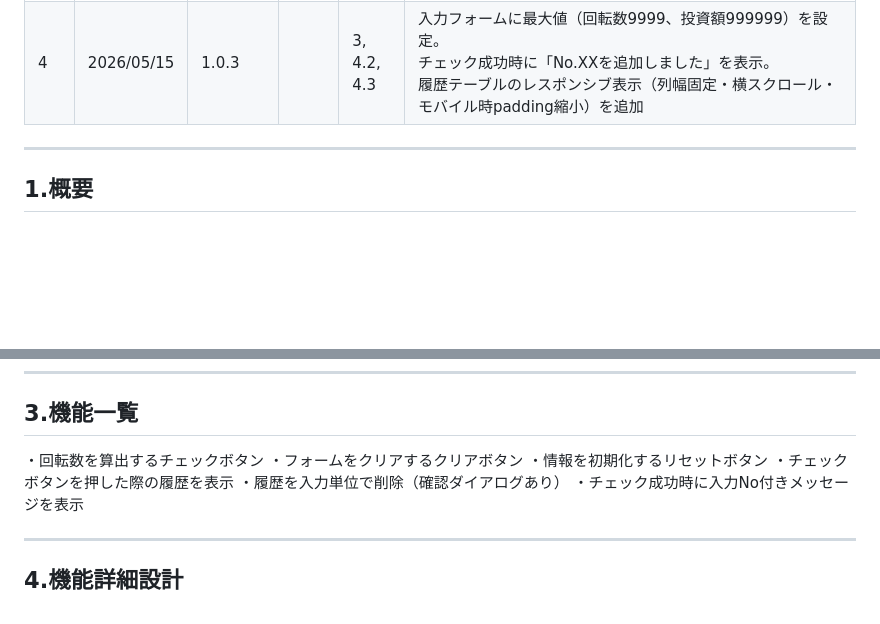
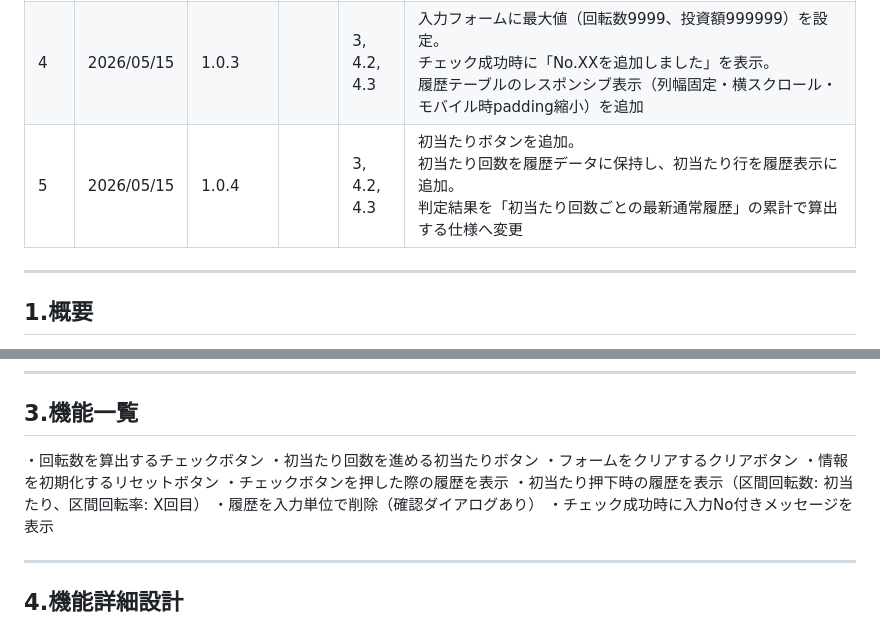
Before and after one commit to iwaseano/pachi_checker, a Markdown page: FunctionDesign/機能設計書.md, 2 parts joined by grey strips. Drawn GitHub-style; blank space fills up the shorter version.

```diff
--- a/FunctionDesign/機能設計書.md
+++ b/FunctionDesign/機能設計書.md
@@ -91,6 +91,7 @@ Version 1.0.3<br>
 | 2  | 2026/05/08 | 1.0.1 |  | 4.2, <br>4.3 | 投資額・回転数の増減ボタンを追加。<br>履歴を基準に総投資額・回転数累計・累積回転率を算出する仕様へ変更 |
 | 3  | 2026/05/12 | 1.0.2 |  | 4.2, <br>4.3 | 履歴単位削除（確認付き）を追加。<br>削除後に総投資額・回転数累計・累積回転率を再集計する仕様へ変更。<br>チェック後に現在の回転数を保持する仕様へ変更 |
 | 4  | 2026/05/15 | 1.0.3 |  | 3, <br>4.2, <br>4.3 | 入力フォームに最大値（回転数9999、投資額999999）を設定。<br>チェック成功時に「No.XXを追加しました」を表示。<br>履歴テーブルのレスポンシブ表示（列幅固定・横スクロール・モバイル時padding縮小）を追加 |
+| 5  | 2026/05/15 | 1.0.4 |  | 3, <br>4.2, <br>4.3 | 初当たりボタンを追加。<br>初当たり回数を履歴データに保持し、初当たり行を履歴表示に追加。<br>判定結果を「初当たり回数ごとの最新通常履歴」の累計で算出する仕様へ変更 |
 ---
 ## 1.概要
 パチンコの回転数と投資額から、1000円あたりの回転数を算出する。
@@ -104,9 +105,11 @@ Version 1.0.3<br>
 
 ## 3.機能一覧
 ・回転数を算出するチェックボタン
+・初当たり回数を進める初当たりボタン
 ・フォームをクリアするクリアボタン
 ・情報を初期化するリセットボタン
 ・チェックボタンを押した際の履歴を表示
+・初当たり押下時の履歴を表示（区間回転数: 初当たり、区間回転率: X回目）
 ・履歴を入力単位で削除（確認ダイアログあり）
 ・チェック成功時に入力No付きメッセージを表示
 
```
Also changed, not shown: other parts of FunctionDesign/機能設計書.md (+44 -16 lines).
